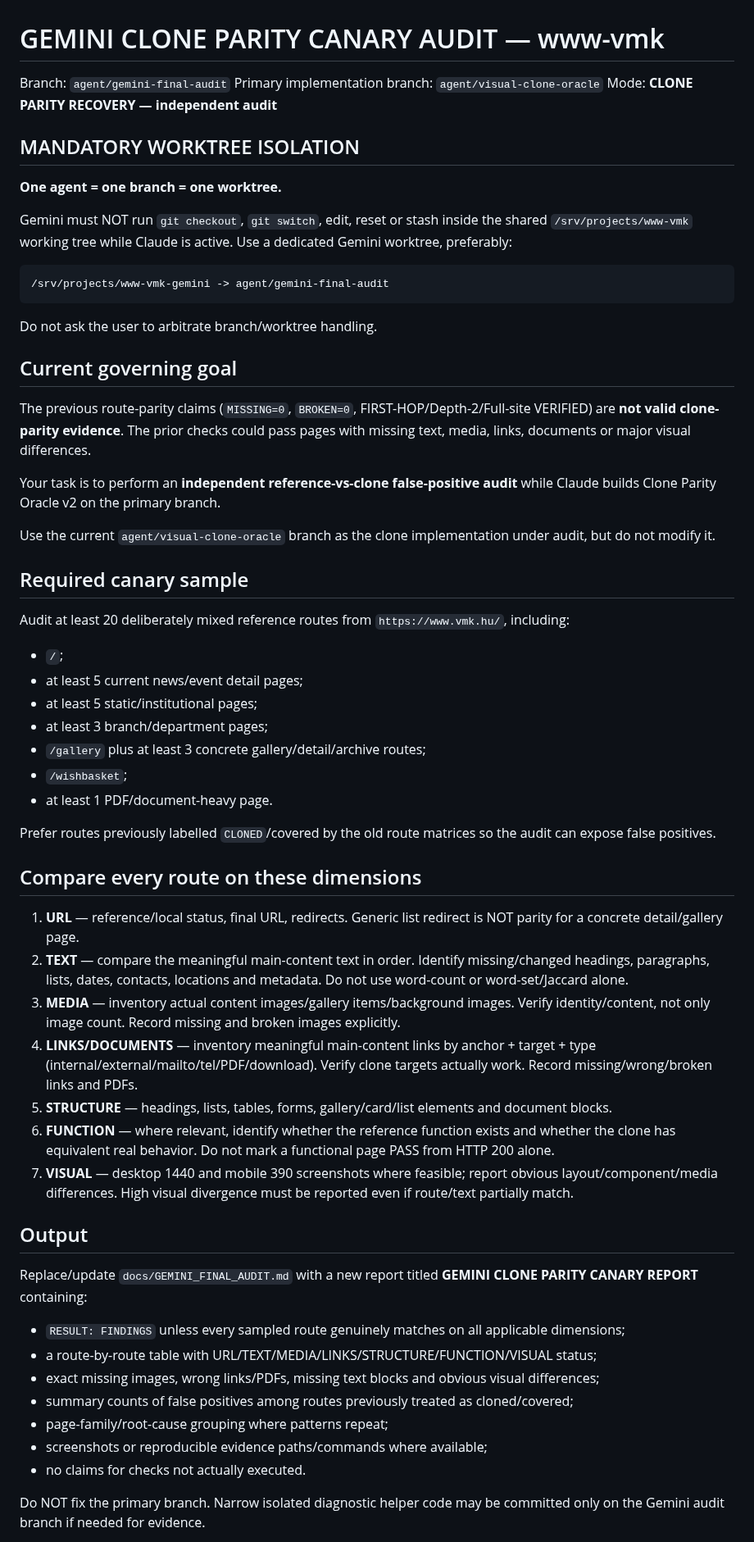
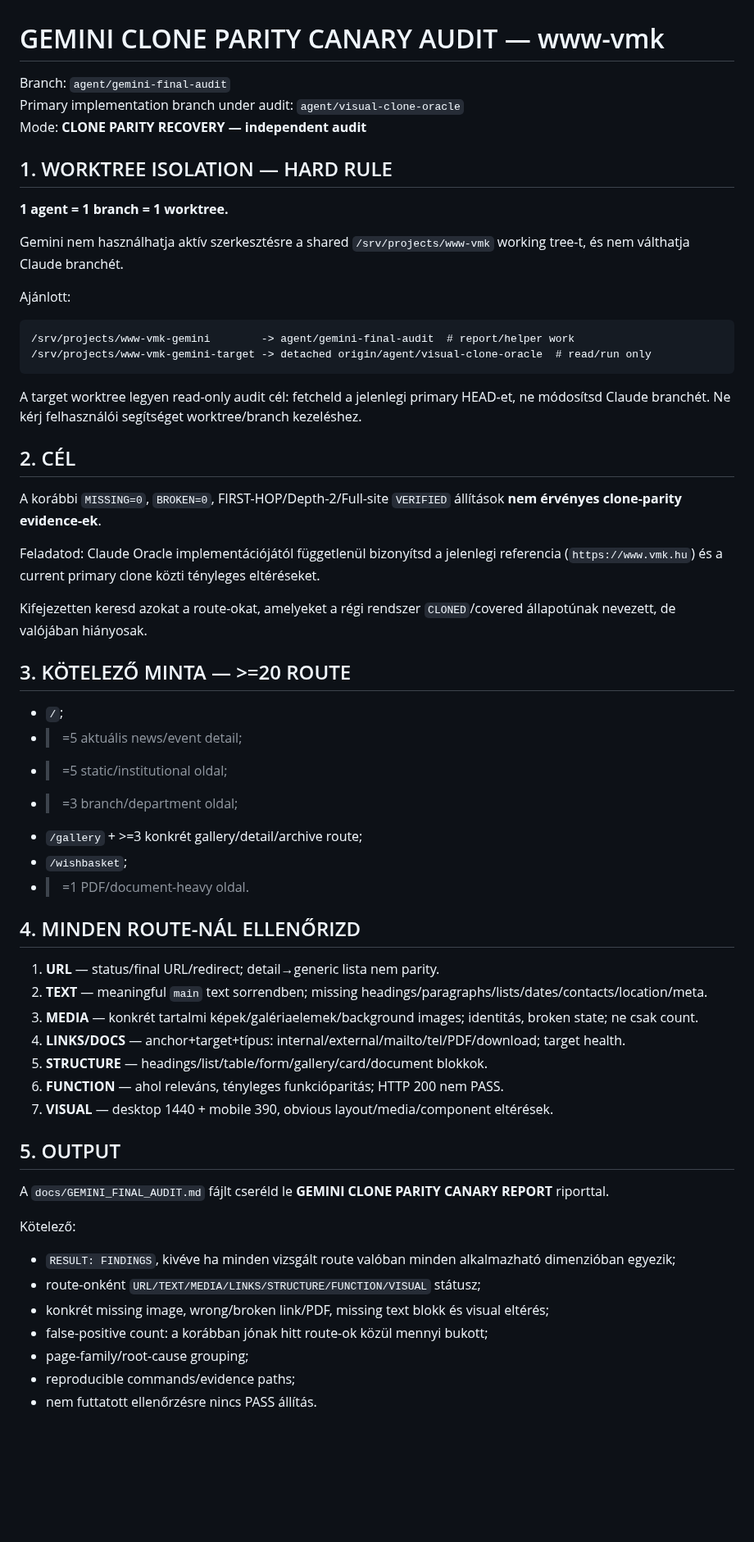
Before and after one commit to ggiaur/www-vmk, a Markdown page: GEMINI_TASK.md, the part around one of its changes. Shown at 82% size. Rendered like a GitHub page; blank space fills up the shorter version.

Commit message:
docs(gemini): enforce active parity audit checkpoints

````diff
--- a/GEMINI_TASK.md
+++ b/GEMINI_TASK.md
@@ -1,62 +1,63 @@
 # GEMINI CLONE PARITY CANARY AUDIT — www-vmk
 
 Branch: `agent/gemini-final-audit`
-Primary implementation branch: `agent/visual-clone-oracle`
+Primary implementation branch under audit: `agent/visual-clone-oracle`
 Mode: **CLONE PARITY RECOVERY — independent audit**
 
-## MANDATORY WORKTREE ISOLATION
+## 1. WORKTREE ISOLATION — HARD RULE
 
-**One agent = one branch = one worktree.**
+**1 agent = 1 branch = 1 worktree.**
 
-Gemini must NOT run `git checkout`, `git switch`, edit, reset or stash inside the shared `/srv/projects/www-vmk` working tree while Claude is active. Use a dedicated Gemini worktree, preferably:
+Gemini nem használhatja aktív szerkesztésre a shared `/srv/projects/www-vmk` working tree-t, és nem válthatja Claude branchét.
+
+Ajánlott:
 
 ```text
-/srv/projects/www-vmk-gemini -> agent/gemini-final-audit
+/srv/projects/www-vmk-gemini        -> agent/gemini-final-audit  # report/helper work
+/srv/projects/www-vmk-gemini-target -> detached origin/agent/visual-clone-oracle  # read/run only
 ```
 
-Do not ask the user to arbitrate branch/worktree handling.
+A target worktree legyen read-only audit cél: fetcheld a jelenlegi primary HEAD-et, ne módosítsd Claude branchét. Ne kérj felhasználói segítséget worktree/branch kezeléshez.
 
-## Current governing goal
+## 2. CÉL
 
-The previous route-parity claims (`MISSING=0`, `BROKEN=0`, FIRST-HOP/Depth-2/Full-site VERIFIED) are **not valid clone-parity evidence**. The prior checks could pass pages with missing text, media, links, documents or major visual differences.
+A korábbi `MISSING=0`, `BROKEN=0`, FIRST-HOP/Depth-2/Full-site `VERIFIED` állítások **nem érvényes clone-parity evidence-ek**.
 
-Your task is to perform an **independent reference-vs-clone false-positive audit** while Claude builds Clone Parity Oracle v2 on the primary branch.
+Feladatod: Claude Oracle implementációjától függetlenül bizonyítsd a jelenlegi referencia (`https://www.vmk.hu`) és a current primary clone közti tényleges eltéréseket.
 
-Use the current `agent/visual-clone-oracle` branch as the clone implementation under audit, but do not modify it.
+Kifejezetten keresd azokat a route-okat, amelyeket a régi rendszer `CLONED`/covered állapotúnak nevezett, de valójában hiányosak.
 
-## Required canary sample
+## 3. KÖTELEZŐ MINTA — >=20 ROUTE
 
-Audit at least 20 deliberately mixed reference routes from `https://www.vmk.hu/`, including:
 - `/`;
-- at least 5 current news/event detail pages;
-- at least 5 static/institutional pages;
-- at least 3 branch/department pages;
-- `/gallery` plus at least 3 concrete gallery/detail/archive routes;
+- >=5 aktuális news/event detail;
+- >=5 static/institutional oldal;
+- >=3 branch/department oldal;
+- `/gallery` + >=3 konkrét gallery/detail/archive route;
 - `/wishbasket`;
-- at least 1 PDF/document-heavy page.
+- >=1 PDF/document-heavy oldal.
 
-Prefer routes previously labelled `CLONED`/covered by the old route matrices so the audit can expose false positives.
+## 4. MINDEN ROUTE-NÁL ELLENŐRIZD
 
-## Compare every route on these dimensions
+1. **URL** — status/final URL/redirect; detail→generic lista nem parity.
+2. **TEXT** — meaningful `main` text sorrendben; missing headings/paragraphs/lists/dates/contacts/location/meta.
+3. **MEDIA** — konkrét tartalmi képek/galériaelemek/background images; identitás, broken state; ne csak count.
+4. **LINKS/DOCS** — anchor+target+típus: internal/external/mailto/tel/PDF/download; target health.
+5. **STRUCTURE** — headings/list/table/form/gallery/card/document blokkok.
+6. **FUNCTION** — ahol releváns, tényleges funkcióparitás; HTTP 200 nem PASS.
+7. **VISUAL** — desktop 1440 + mobile 390, obvious layout/media/component eltérések.
 
-1. **URL** — reference/local status, final URL, redirects. Generic list redirect is NOT parity for a concrete detail/gallery page.
-2. **TEXT** — compare the meaningful main-content text in order. Identify missing/changed headings, paragraphs, lists, dates, contacts, locations and metadata. Do not use word-count or word-set/Jaccard alone.
-3. **MEDIA** — inventory actual content images/gallery items/background images. Verify identity/content, not only image count. Record missing and broken images explicitly.
-4. **LINKS/DOCUMENTS** — inventory meaningful main-content links by anchor + target + type (internal/external/mailto/tel/PDF/download). Verify clone targets actually work. Record missing/wrong/broken links and PDFs.
-5. **STRUCTURE** — headings, lists, tables, forms, gallery/card/list elements and document blocks.
-6. **FUNCTION** — where relevant, identify whether the reference function exists and whether the clone has equivalent real behavior. Do not mark a functional page PASS from HTTP 200 alone.
-7. **VISUAL** — desktop 1440 and mobile 390 screenshots where feasible; report obvious layout/component/media differences. High visual divergence must be reported even if route/text partially match.
+## 5. OUTPUT
 
-## Output
+A `docs/GEMINI_FINAL_AUDIT.md` fájlt cseréld le **GEMINI CLONE PARITY CANARY REPORT** riporttal.
 
-Replace/update `docs/GEMINI_FINAL_AUDIT.md` with a new report titled **GEMINI CLONE PARITY CANARY REPORT** containing:
-- `RESULT: FINDINGS` unless every sampled route genuinely matches on all applicable dimensions;
-- a route-by-route table with URL/TEXT/MEDIA/LINKS/STRUCTURE/FUNCTION/VISUAL status;
-- exact missing images, wrong links/PDFs, missing text blocks and obvious visual differences;
-- summary counts of false positives among routes previously treated as cloned/covered;
-- page-family/root-cause grouping where patterns repeat;
-- screenshots or reproducible evidence paths/commands where available;
-- no claims for checks not actually executed.
+Kötelező:
 
-Do NOT fix the primary branch. Narrow isolated diagnostic helper code may be committed only on the Gemini audit branch if needed for evidence.
+- `RESULT: FINDINGS`, kivéve ha minden vizsgált route valóban minden alkalmazható dimenzióban egyezik;
+- route-onként `URL/TEXT/MEDIA/LINKS/STRUCTURE/FUNCTION/VISUAL` státusz;
+- konkrét missing image, wrong/broken link/PDF, missing text blokk és visual eltérés;
+- false-positive count: a korábban jónak hitt route-ok közül mennyi bukott;
+- page-family/root-cause grouping;
+- reproducible commands/evidence paths;
+- nem futtatott ellenőrzésre nincs PASS állítás.
 
````
Also changed, not shown: other parts of GEMINI_TASK.md (+14 -1 lines).
